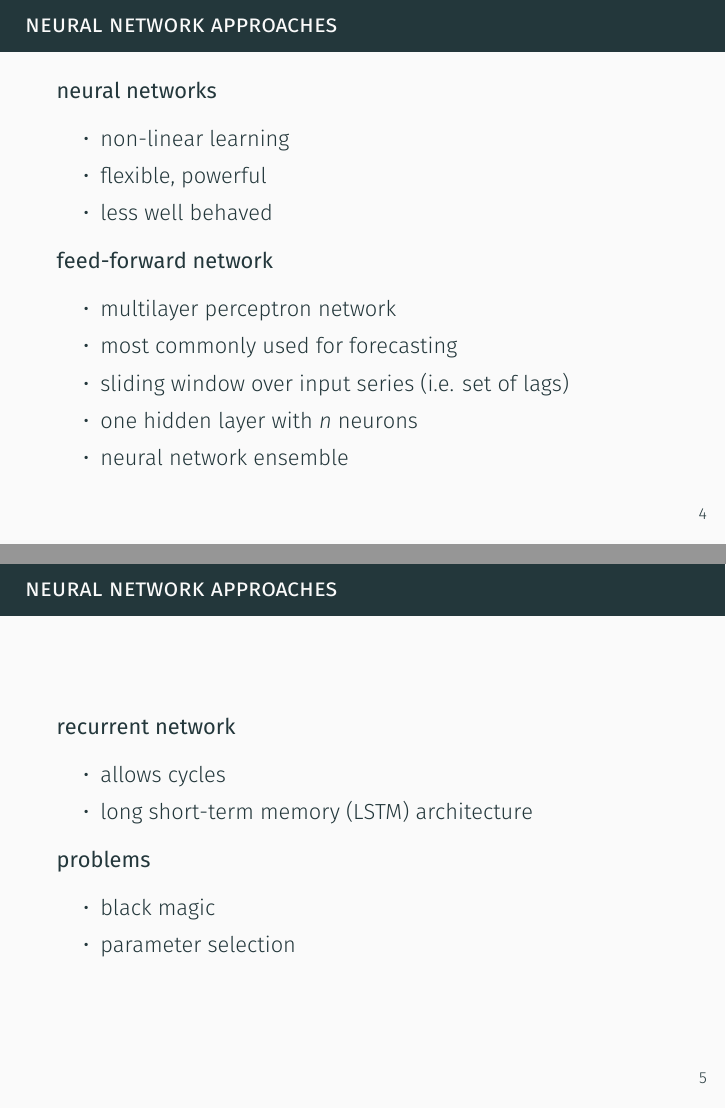
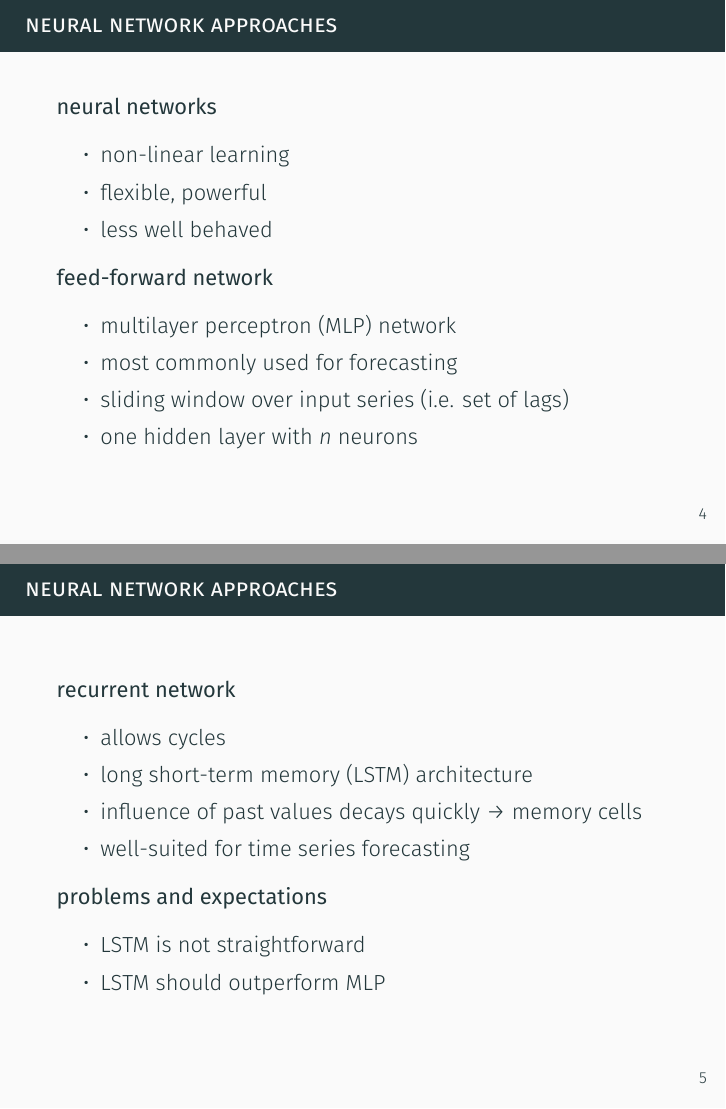
Before and after one commit to dumfug/kddm2, LaTeX slides (presentations/interim/presentation.tex): pages 4 and 5 of 7, joined at a grey line. The pictures show the PDF file presentations/interim/presentation.pdf that the author committed with the source.

Commit message:
second draft of the neural network part of the interim presentation

```diff
--- a/presentations/interim/presentation.tex
+++ b/presentations/interim/presentation.tex
@@ -48,11 +48,10 @@
 
     \textbf{feed-forward network}
     \begin{itemize}
-     \item multilayer perceptron network
+     \item multilayer perceptron (MLP) network
      \item most commonly used for forecasting
      \item sliding window over input series (i.e. set of lags)
      \item one hidden layer with \(n\) neurons
-     \item neural network ensemble
     \end{itemize}
   \end{frame}
 
@@ -62,16 +61,15 @@
     \begin{itemize}
      \item allows cycles
      \item long short-term memory (LSTM) architecture
-
+     \item influence of past values decays quickly → memory cells
+     \item well-suited for time series forecasting
     \end{itemize}
 
-
-    \textbf{problems}
+    \textbf{problems and expectations}
     \begin{itemize}
-     \item black magic
-     \item parameter selection
+     \item LSTM is not straightforward
+     \item LSTM should outperform MLP
     \end{itemize}
-
   \end{frame}
 
 
```
Also changed, not shown: presentations/interim/presentation.pdf.
